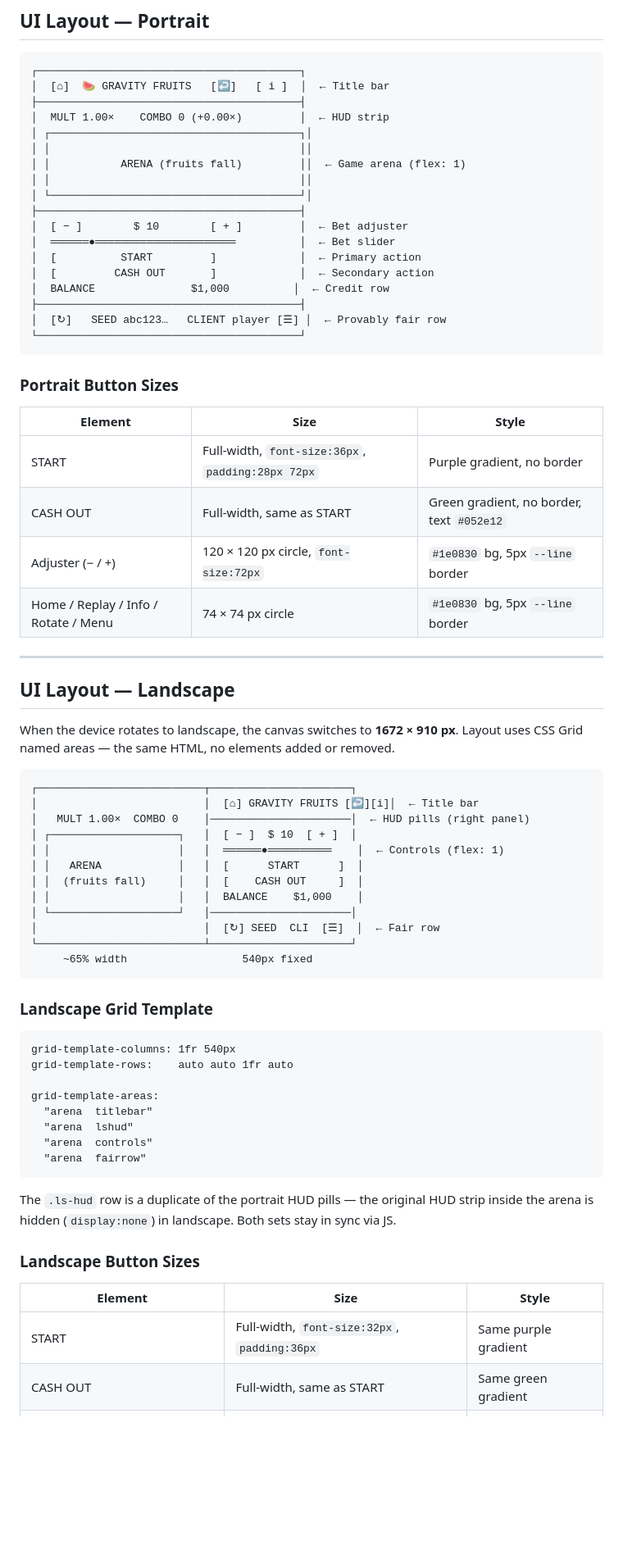
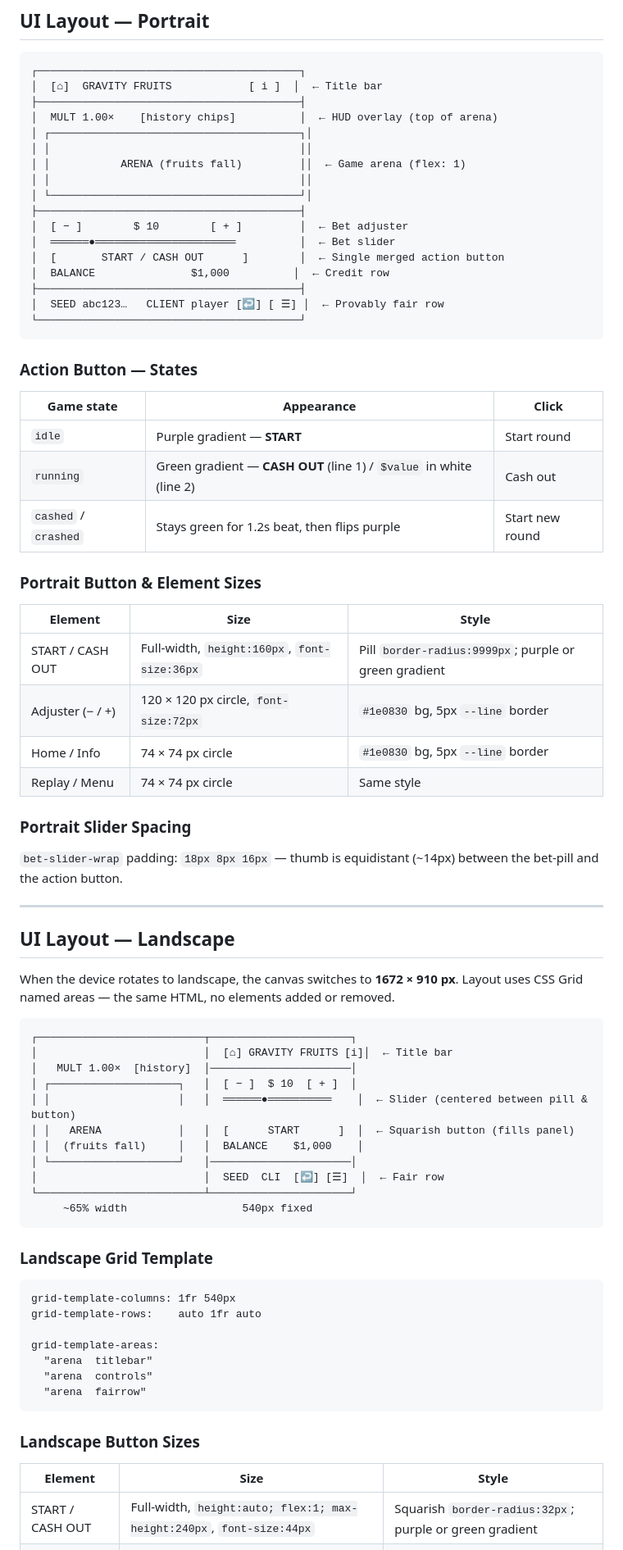
Before and after one commit to jongapollo/gravityfruits, a Markdown page: gravity-fruits-handoff.md, the part around one of its changes. Shown at 82% size. GitHub-like rendering; blank space fills up the shorter version.

Commit message:
docs: update handoff md to reflect current game state
Co-Authored-By: Claude Sonnet 4.6 <noreply@anthropic.com>

````diff
--- a/gravity-fruits-handoff.md
+++ b/gravity-fruits-handoff.md
@@ -48,9 +48,9 @@ Gravity Fruits is a crash/combo mini game where fruits fall from the top of the
 
 ```
 ┌─────────────────────────────────────────┐
-│  [⌂]  🍉 GRAVITY FRUITS   [↩]   [ i ]  │  ← Title bar
+│  [⌂]  GRAVITY FRUITS            [ i ]  │  ← Title bar
 ├─────────────────────────────────────────┤
-│  MULT 1.00×    COMBO 0 (+0.00×)         │  ← HUD strip
+│  MULT 1.00×    [history chips]          │  ← HUD overlay (top of arena)
 │ ┌───────────────────────────────────────┐│
 │ │                                       ││
 │ │           ARENA (fruits fall)         ││  ← Game arena (flex: 1)
@@ -59,22 +59,33 @@ Gravity Fruits is a crash/combo mini game where fruits fall from the top of the
 ├─────────────────────────────────────────┤
 │  [ − ]        $ 10        [ + ]         │  ← Bet adjuster
 │  ══════●══════════════════════          │  ← Bet slider
-│  [          START         ]             │  ← Primary action
-│  [         CASH OUT       ]             │  ← Secondary action
+│  [       START / CASH OUT      ]        │  ← Single merged action button
 │  BALANCE               $1,000          │  ← Credit row
 ├─────────────────────────────────────────┤
-│  [↻]   SEED abc123…   CLIENT player [☰] │  ← Provably fair row
+│  SEED abc123…   CLIENT player [↩] [ ☰] │  ← Provably fair row
 └─────────────────────────────────────────┘
 ```
 
-### Portrait Button Sizes
+### Action Button — States
+
+| Game state | Appearance | Click |
+|---|---|---|
+| `idle` | Purple gradient — **START** | Start round |
+| `running` | Green gradient — **CASH OUT** (line 1) / `$value` in white (line 2) | Cash out |
+| `cashed` / `crashed` | Stays green for 1.2s beat, then flips purple | Start new round |
+
+### Portrait Button & Element Sizes
 
 | Element | Size | Style |
 |---------|------|-------|
-| START | Full-width, `font-size:36px`, `padding:28px 72px` | Purple gradient, no border |
-| CASH OUT | Full-width, same as START | Green gradient, no border, text `#052e12` |
+| START / CASH OUT | Full-width, `height:160px`, `font-size:36px` | Pill `border-radius:9999px`; purple or green gradient |
 | Adjuster (− / +) | 120 × 120 px circle, `font-size:72px` | `#1e0830` bg, 5px `--line` border |
-| Home / Replay / Info / Rotate / Menu | 74 × 74 px circle | `#1e0830` bg, 5px `--line` border |
+| Home / Info | 74 × 74 px circle | `#1e0830` bg, 5px `--line` border |
+| Replay / Menu | 74 × 74 px circle | Same style |
+
+### Portrait Slider Spacing
+
+`bet-slider-wrap` padding: `18px 8px 16px` — thumb is equidistant (~14px) between the bet-pill and the action button.
 
 ---
 
@@ -84,15 +95,14 @@ When the device rotates to landscape, the canvas switches to **1672 × 910 px**.
 
 ```
 ┌──────────────────────────┬──────────────────────┐
-│                          │  [⌂] GRAVITY FRUITS [↩][i]│  ← Title bar
-│   MULT 1.00×  COMBO 0    │──────────────────────│  ← HUD pills (right panel)
+│                          │  [⌂] GRAVITY FRUITS [i]│  ← Title bar
+│   MULT 1.00×  [history]  │──────────────────────│
 │ ┌────────────────────┐   │  [ − ]  $ 10  [ + ]  │
-│ │                    │   │  ══════●══════════    │  ← Controls (flex: 1)
-│ │   ARENA            │   │  [      START      ]  │
-│ │  (fruits fall)     │   │  [    CASH OUT     ]  │
-│ │                    │   │  BALANCE    $1,000    │
+│ │                    │   │  ══════●══════════    │  ← Slider (centered between pill & button)
+│ │   ARENA            │   │  [      START      ]  │  ← Squarish button (fills panel)
+│ │  (fruits fall)     │   │  BALANCE    $1,000    │
 │ └────────────────────┘   │──────────────────────│
-│                          │  [↻] SEED  CLI  [☰]  │  ← Fair row
+│                          │  SEED  CLI  [↩] [☰]  │  ← Fair row
 └──────────────────────────┴──────────────────────┘
      ~65% width                  540px fixed
 ```
@@ -101,21 +111,17 @@ When the device rotates to landscape, the canvas switches to **1672 × 910 px**.
 
 ```
 grid-template-columns: 1fr 540px
-grid-template-rows:    auto auto 1fr auto
+grid-template-rows:    auto 1fr auto
 
 grid-template-areas:
   "arena  titlebar"
-  "arena  lshud"
   "arena  controls"
   "arena  fairrow"
 ```
-
-The `.ls-hud` row is a duplicate of the portrait HUD pills — the original HUD strip inside the arena is hidden (`display:none`) in landscape. Both sets stay in sync via JS.
 
 ### Landscape Button Sizes
 
 | Element | Size | Style |
 |---------|------|-------|
-| START | Full-width, `font-size:32px`, `padding:36px` | Same purple gradient |
-| CASH OUT | Full-width, same as START | Same green gradient |
+| START / CASH OUT | Full-width, `height:auto; flex:1; max-height:240px`, `font-size:44px` | Squarish `border-radius:32px`; purple or green gradient |
 | Adjuster (− / +) | 82 × 82 px circle, `font-size:52px` | Same style |
````
Also changed, not shown: other parts of gravity-fruits-handoff.md (+34 -8 lines).
